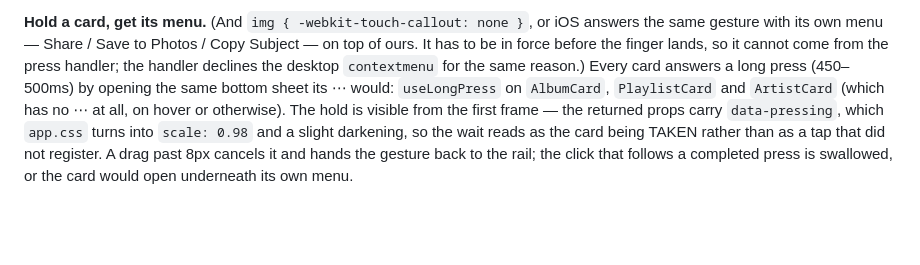
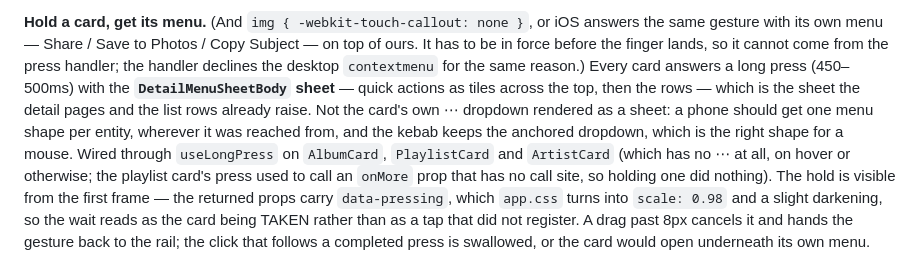
Before and after one commit to chris-hug/muza-prototypes, a Markdown page: DESIGN_SYSTEM.md, the part around the change. Drawn GitHub-style; blank space fills up the shorter version.

Commit message:
Docs: the card press raises the detail sheet, not the card's dropdown
Co-Authored-By: Claude Opus 5 <noreply@anthropic.com>

```diff
--- a/DESIGN_SYSTEM.md
+++ b/DESIGN_SYSTEM.md
@@ -768,9 +768,15 @@ trying to swipe past.
 iOS answers the same gesture with its own menu — Share / Save to Photos / Copy
 Subject — on top of ours. It has to be in force before the finger lands, so it
 cannot come from the press handler; the handler declines the desktop
-`contextmenu` for the same reason.) Every card answers a long press (450–500ms) by
-opening the same bottom sheet its ⋯ would: `useLongPress` on `AlbumCard`,
-`PlaylistCard` and `ArtistCard` (which has no ⋯ at all, on hover or otherwise).
+`contextmenu` for the same reason.) Every card answers a long press (450–500ms)
+with the **`DetailMenuSheetBody` sheet** — quick actions as tiles across the
+top, then the rows — which is the sheet the detail pages and the list rows
+already raise. Not the card's own ⋯ dropdown rendered as a sheet: a phone
+should get one menu shape per entity, wherever it was reached from, and the
+kebab keeps the anchored dropdown, which is the right shape for a mouse.
+Wired through `useLongPress` on `AlbumCard`, `PlaylistCard` and `ArtistCard`
+(which has no ⋯ at all, on hover or otherwise; the playlist card's press used
+to call an `onMore` prop that has no call site, so holding one did nothing).
 The hold is visible from the first frame — the returned props carry
 `data-pressing`, which `app.css` turns into `scale: 0.98` and a slight
 darkening, so the wait reads as the card being TAKEN rather than as a tap that
```
